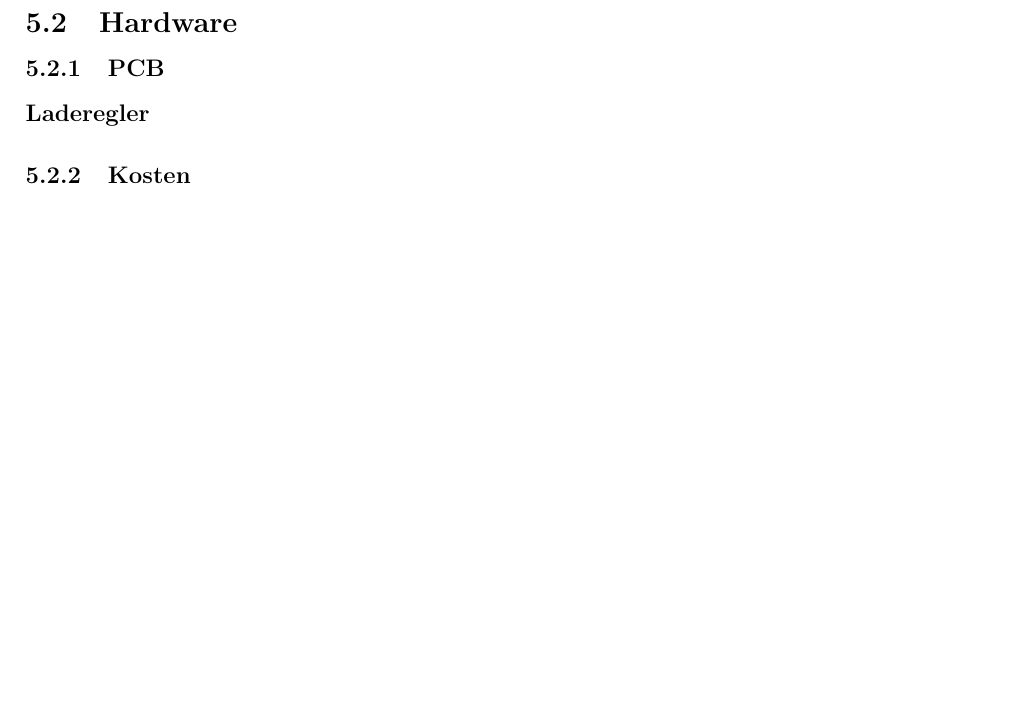
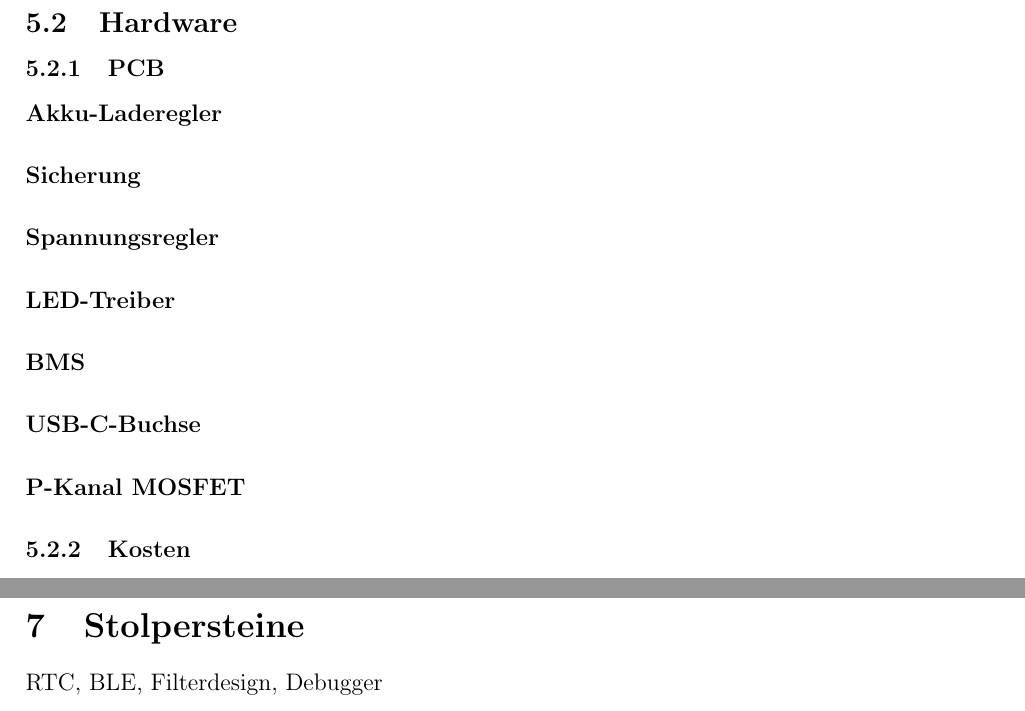
Before and after one commit to Froster2406/BAT2024, a LaTeX document (Dokumentation/BAT-EIT-FS24-Bericht-Nicora-1507146.tex): part of page 21 of 25 before the commit and two parts of pages 21 and 24 of 26 after it, the two joined at a grey line, cut so that both start at the same text, the shorter picture padded with empty space. Compiled offline with pdfLaTeX.

Commit message:
Add minor todos to documentation

```diff
--- a/Dokumentation/BAT-EIT-FS24-Bericht-Nicora-1507146.tex
+++ b/Dokumentation/BAT-EIT-FS24-Bericht-Nicora-1507146.tex
@@ -312,7 +312,14 @@
 
 	\subsection{Hardware}
 	\subsubsection{PCB}
-	\paragraph{Laderegler}
+	\paragraph{Akku-Laderegler}
+	\paragraph{Sicherung}
+	\paragraph{Spannungsregler}
+	\paragraph{LED-Treiber}
+	\paragraph{BMS}
+	\paragraph{USB-C-Buchse}
+	\paragraph{P-Kanal MOSFET}
+
 	\subsubsection{Kosten}
 	Die Tabelle \ref{table:materialliste} beinhaltet alle anfallenden Materialkosten exkl. Versand. Zudem wurde \href{https://jlcpcb.com/}{JLCPCB} als PCB-Hersteller gewählt, da zum einen die Qualität bei 2-Layer-PCBs ausreicht und zum anderen mit der Anbindung an \href{https://www.lcsc.com/}{LCSC} die Bestückung der PCBs direkt im selben Werk stattfindet. Dadurch verkürzt sich die Fertigung des Endproduktes. \\
 	Die vorhandenen Kondensatoren, sowie die benötigten Widerstände werden in der Tabelle \ref{table:materialliste} unter Diverse zusammengenommen. Dies aus dem Grund, dass keines dieser Bauteile einer besonderen Toleranz unterliegt. Dadurch kann bei der PCB-Bestellung eine kosten-optimierte Wahl getroffen werden.
@@ -363,3 +374,5 @@
+	\section{Stolpersteine}
+	RTC, BLE, Filterdesign, Debugger
 
 	\newpage
 	\section{Fazit und Ausblick}
```
Also changed, not shown: Dokumentation/BAT-EIT-FS24-Bericht-Nicora-1507146.tex (4 more changed lines).
